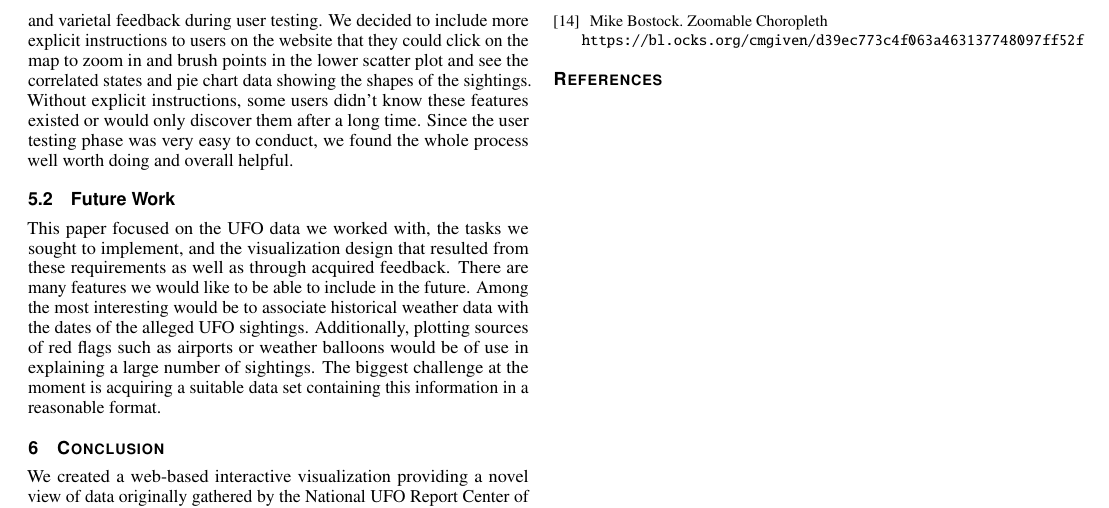
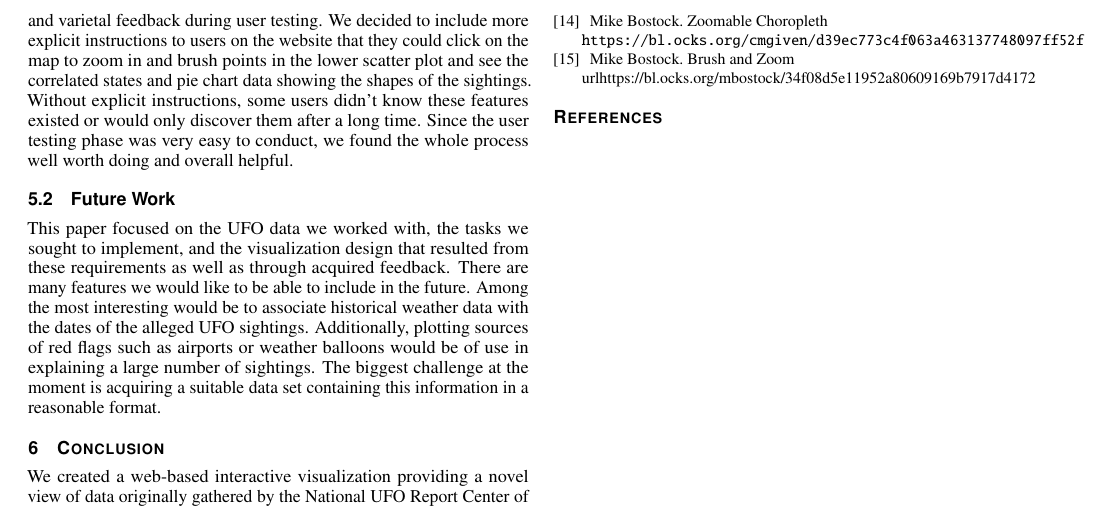
Before and after one commit to LydiaZak/info-viz-ufos, a LaTeX document (report/final/final-report.tex): part of page 5 of 5, cut so that both start at the same text. Compiled offline with pdfLaTeX.

Commit message:
Add files via upload

```diff
--- a/report/final/final-report.tex
+++ b/report/final/final-report.tex
@@ -462,7 +462,10 @@ Mike Bostock.
 Zoomable Choropleth
 \\\url{https://bl.ocks.org/cmgiven/d39ec773c4f063a463137748097ff52f}
 
-
+\bibitem{area_chart}
+Mike Bostock.
+Brush and Zoom
+\\url{https://bl.ocks.org/mbostock/34f08d5e11952a80609169b7917d4172}
 
 \end{thebibliography}
 
```
Also changed, not shown: report/final/final-report.pdf, report/final/final-report.tex (2 more changed lines).
